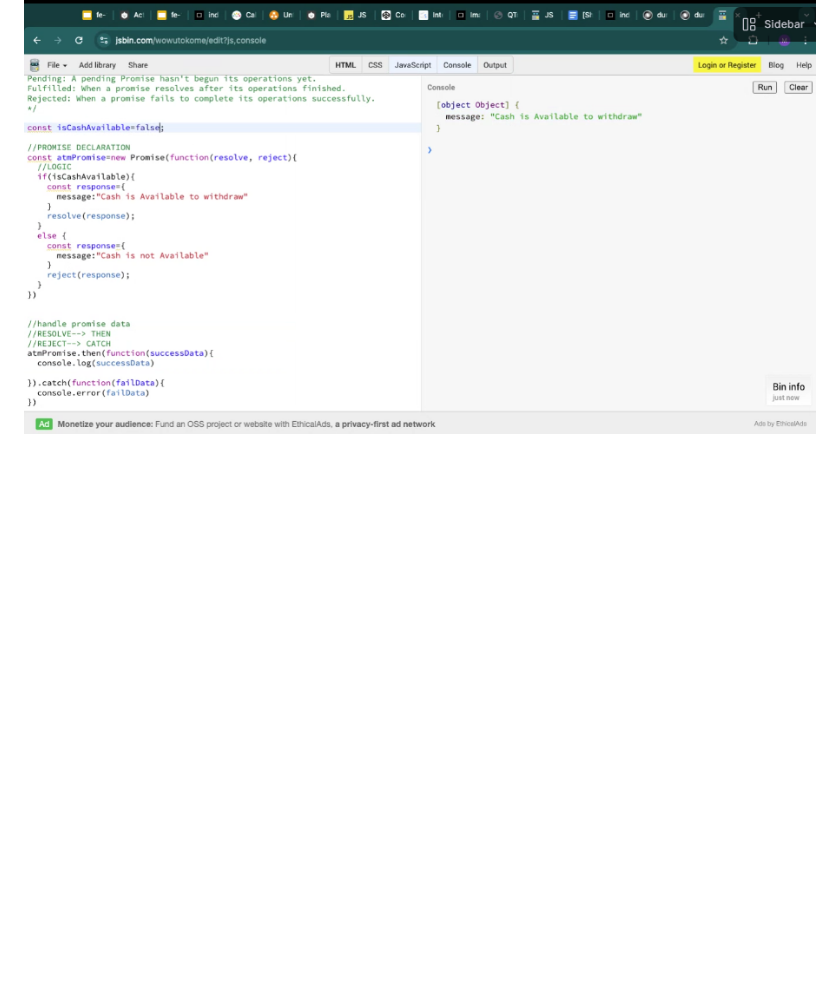
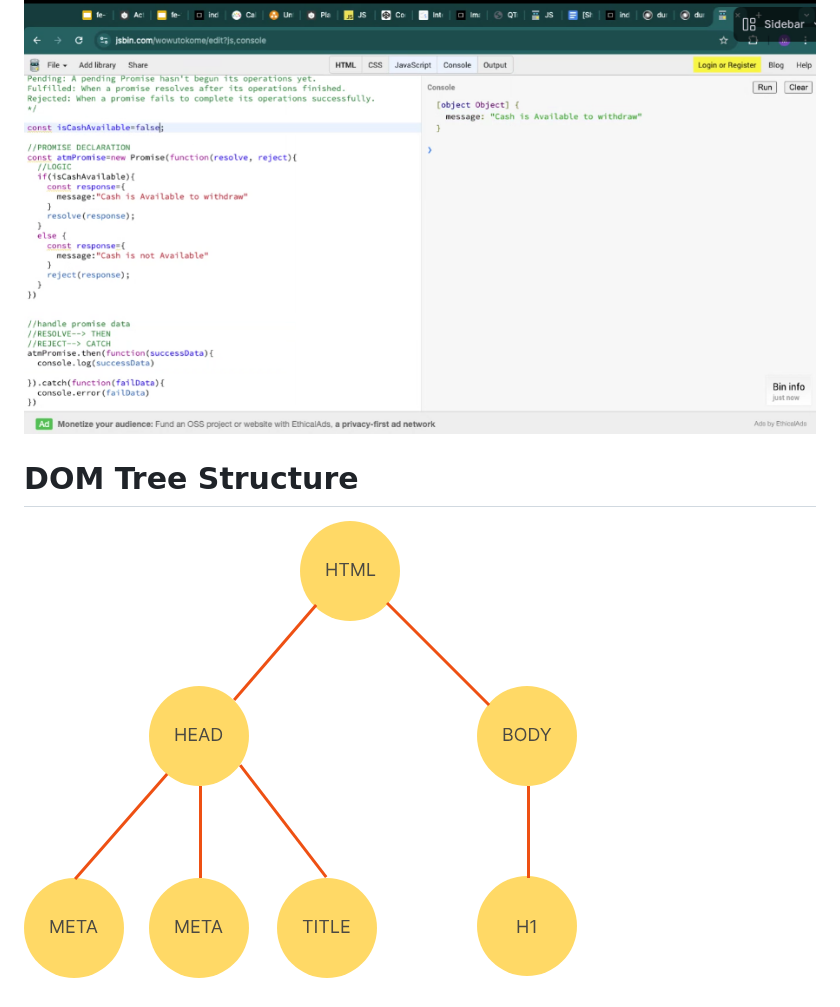
Before and after one commit to gunal-01/Javascript-notes, a Markdown page: promise.md, the part around the change. Rendered like a GitHub page; pictures changed too: class-notes-pic/Dom-Tree-structure.png (added); blank space fills up the shorter version.

```diff
--- a/promise.md
+++ b/promise.md
@@ -15,3 +15,9 @@
 <br/>
 
 ![alt text](/class-notes-pic/image-1.png)
+
+
+
+<h1>DOM Tree Structure</h1>
+
+![alt text](class-notes-pic/Dom-Tree-structure.png)
```
Also changed, not shown: class-notes-pic/image.png (deleted), 2 other files.
